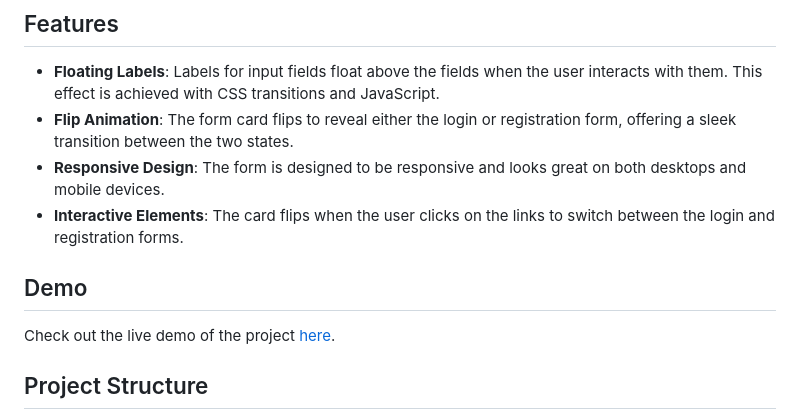
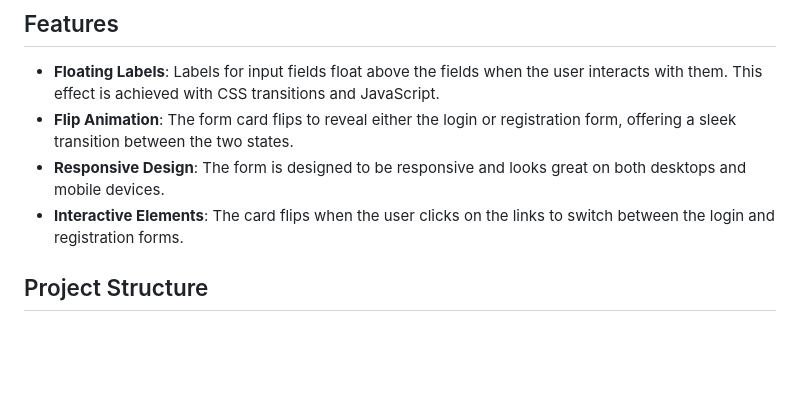
Before and after one commit to SpandanDK189/Interactive_Animated_Login-Register_Page, a Markdown page: README.md, the part around the change. Rendered like a GitHub page; blank space fills up the shorter version.

```diff
--- a/README.md
+++ b/README.md
@@ -8,10 +8,6 @@ This project demonstrates an elegant and interactive form design featuring a **f
 - **Flip Animation**: The form card flips to reveal either the login or registration form, offering a sleek transition between the two states.
 - **Responsive Design**: The form is designed to be responsive and looks great on both desktops and mobile devices.
 - **Interactive Elements**: The card flips when the user clicks on the links to switch between the login and registration forms.
-
-## Demo
-
-Check out the live demo of the project [here](#).
 
 ## Project Structure
 
```
